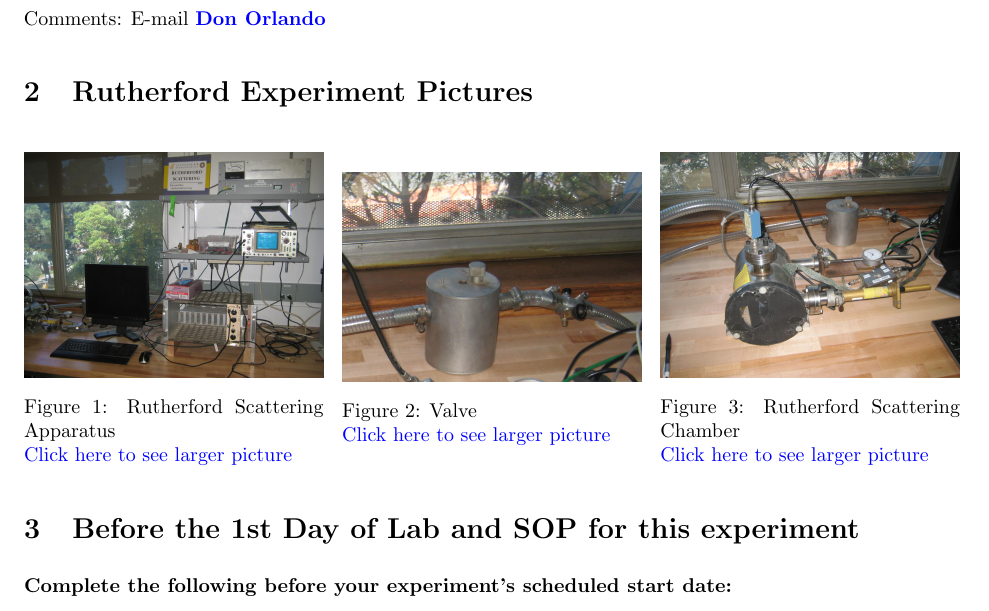
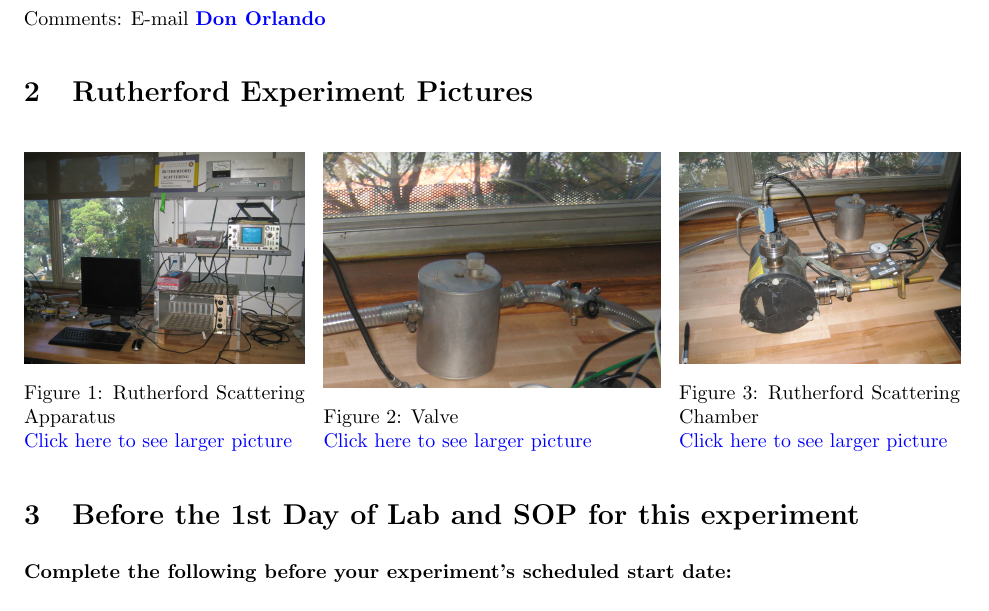
Before and after one commit to DrWinthrop/111BC, a LaTeX document (RUT/RUT.tex): part of page 2 of 11, cut so that both start at the same text. Compiled offline with pdfLaTeX.

Commit message:
tiny change

```diff
--- a/RUT/RUT.tex
+++ b/RUT/RUT.tex
@@ -45,18 +45,18 @@ Comments: E-mail \href{\MailDonOrlando}{\textbf{Don Orlando}}
 \section{Rutherford Experiment Pictures}
 
 \begin{figure}[H]
-\minipage{0.32\textwidth}
+\minipage{0.3\textwidth}
   \href{http://experimentationlab.berkeley.edu/sites/default/files/images/RUT_3512.jpg}{\includegraphics[width=\linewidth,keepaspectratio]{images/RUT_3512.jpg}}
   \caption{Rutherford Scattering Apparatus \\ \href{http://experimentationlab.berkeley.edu/sites/default/files/images/RUT_3512.jpg}{Click here to see larger picture}}
   \label{fig:Apparatus}
 \endminipage\hfill
-\minipage{0.32\textwidth}
+\minipage{0.36\textwidth}
   \href{http://experimentationlab.berkeley.edu/sites/default/files/images/RUT_Valve.jpg}{\includegraphics[width=\linewidth,keepaspectratio]{images/RUT_Valve.jpg}}
   \caption{Valve \\
   \href{http://experimentationlab.berkeley.edu/sites/default/files/images/RUT_Valve.jpg}{Click here to see larger picture}}
   \label{fig:Valve}
 \endminipage\hfill
-\minipage{0.32\textwidth}
+\minipage{0.3\textwidth}
   \href{http://experimentationlab.berkeley.edu/sites/default/files/images/RUT_Chamber.jpg}{\includegraphics[width=\linewidth,keepaspectratio]{images/RUT_Chamber.jpg}}
   \caption{Rutherford Scattering Chamber \\ \href{http://experimentationlab.berkeley.edu/sites/default/files/images/RUT_Chamber.jpg}{Click here to see larger picture}}\label{fig:RUTChamber}
 \endminipage
```
Also changed, not shown: CO2/CO2.tex (+1 -1 lines).
